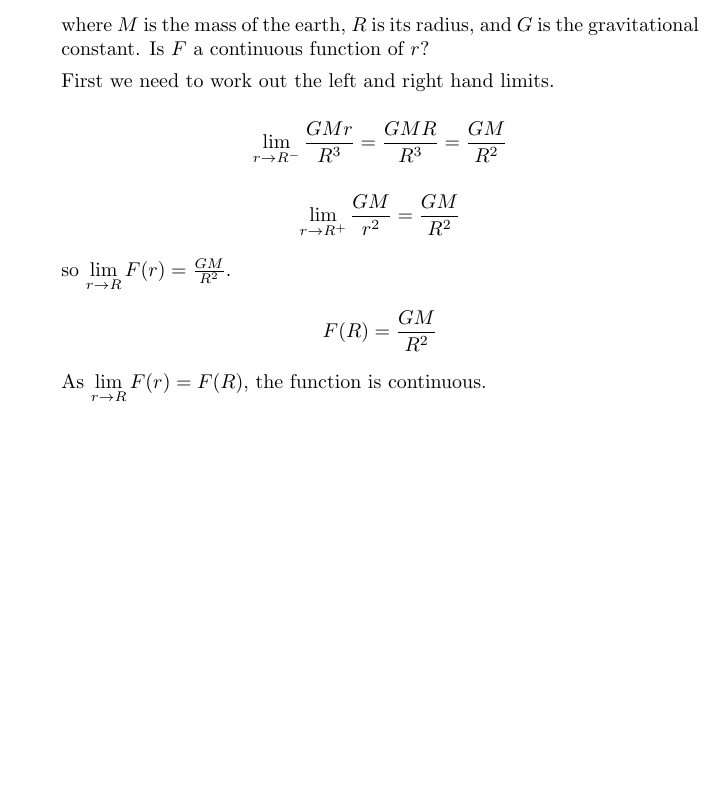
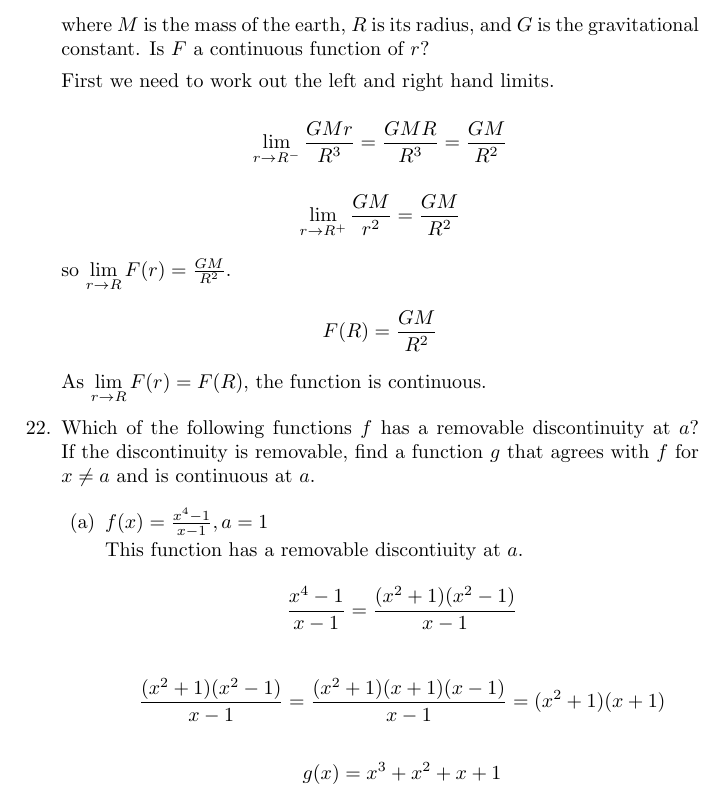
Before and after one commit to spstevenson/stewart-calculus, a LaTeX problem sheet (Chapter1/exercises1-5.tex): part of page 7 of 7, cut so that both start at the same text, the shorter picture padded with empty space. Compiled offline with pdfLaTeX.

Commit message:
Completed Q35 a)

```diff
--- a/Chapter1/exercises1-5.tex
+++ b/Chapter1/exercises1-5.tex
@@ -352,5 +352,21 @@
 			$$F(R) = \frac{GM}{R^2}$$
 
 			As $\lim \limits _{r \to R} F(r) = F(R)$, the function is continuous.
+
+			\item Which of the following functions $f$ has a removable discontinuity at $a$?
+				If the discontinuity is removable, find a function $g$ that agrees with $f$
+				for $x \neq a$ and is continuous at $a$.
+
+			\begin{enumerate}
+				\item $f(x) = \frac{x^4 - 1}{x-1}, a = 1$
+
+				This function has a removable discontiuity at $a$.
+
+				$$\frac{x^4 - 1}{x-1} = \frac{(x^2 + 1)(x^2 - 1)}{x-1}$$
+
+				$$\frac{(x^2+1)(x^2-1)}{x-1} = \frac{(x^2+1)(x+1)(x-1)}{x-1} = (x^2+1)(x+1)$$
+
+				$$g(x) = x^3 + x^2 + x + 1$$
+			\end{enumerate}
 	\end{enumerate}
 \end{document}
```
